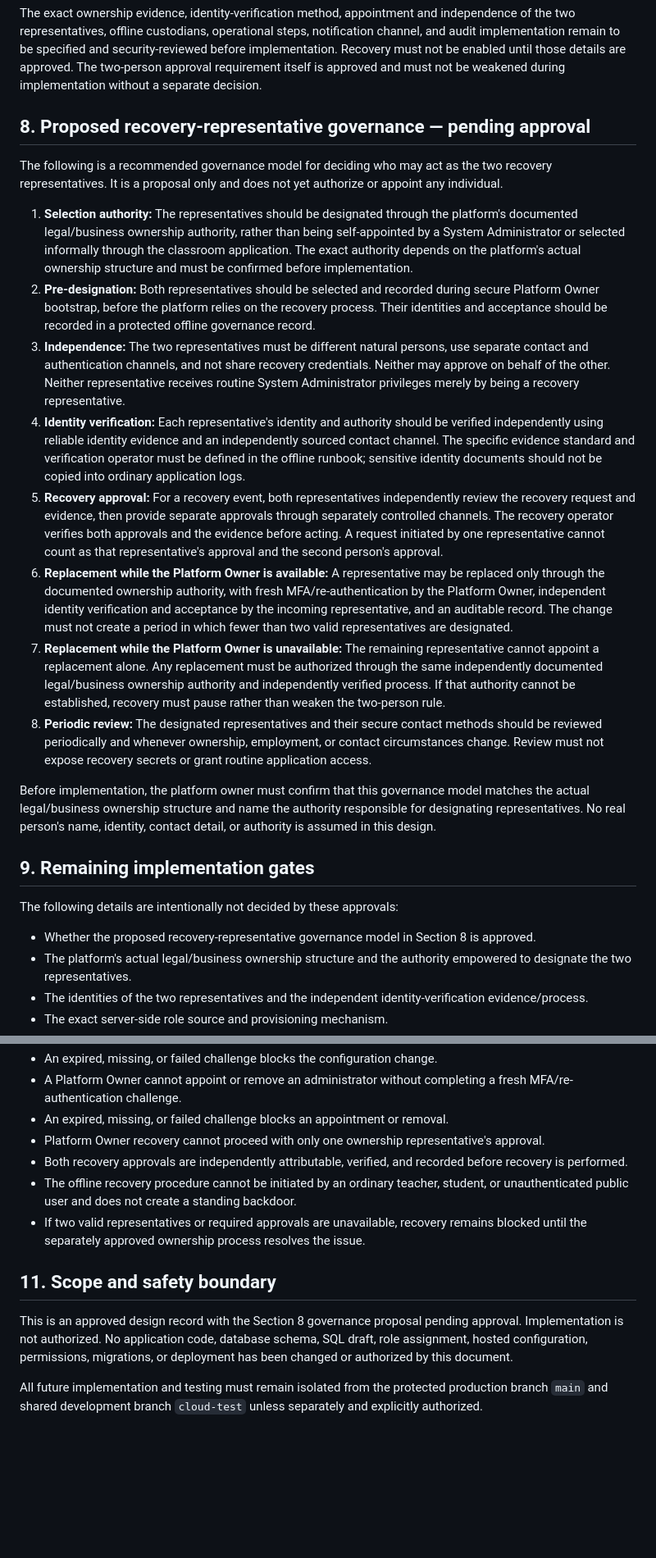
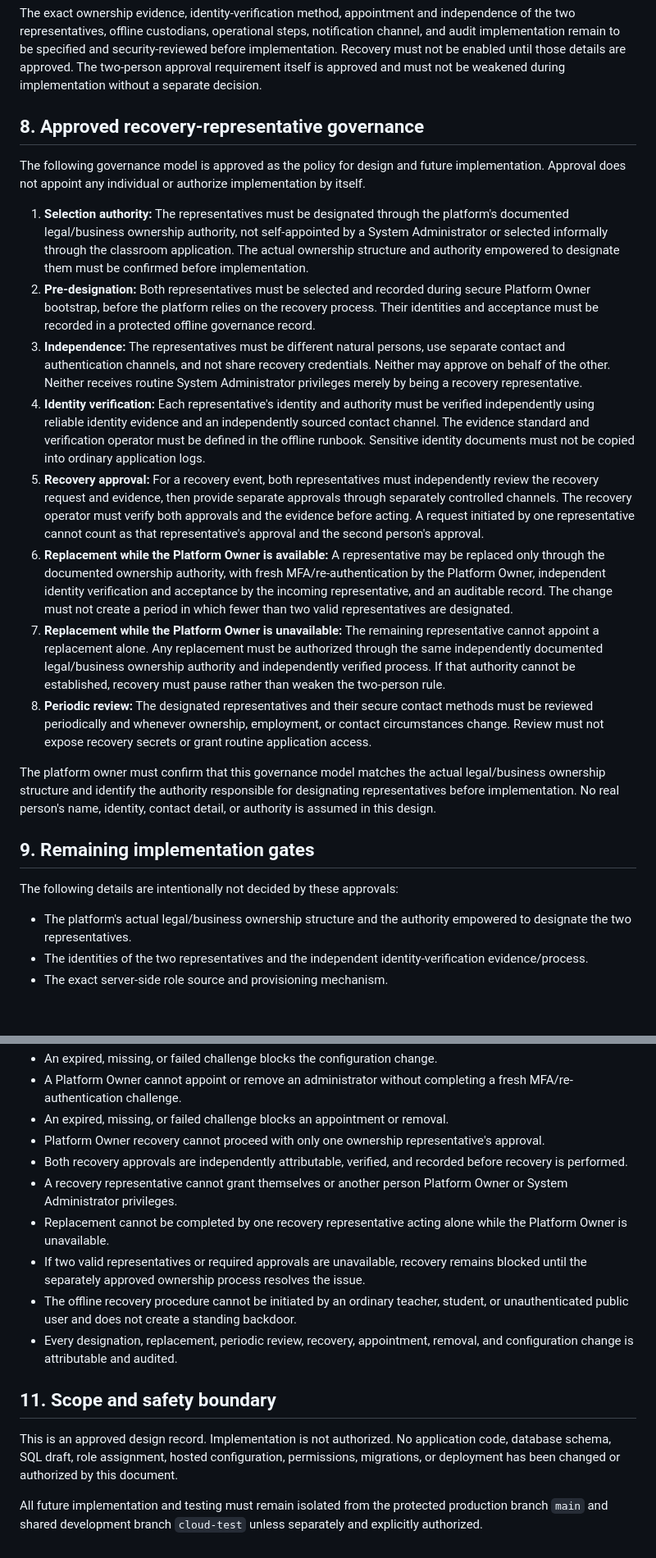
Before and after one commit to oyeleketemitope787-sys/temmy-smart-classroom, a Markdown page: security-review/classroom-transaction-tests/TEMMY_SYSTEM_ADMINISTRATOR_AUTHORIZATION_DESIGN.md, 2 parts joined by grey strips. Shown at 82% size. Rendered like a GitHub page; blank space fills up the shorter version.

Commit message:
Approve recovery representative governance policy

```diff
--- a/security-review/classroom-transaction-tests/TEMMY_SYSTEM_ADMINISTRATOR_AUTHORIZATION_DESIGN.md
+++ b/security-review/classroom-transaction-tests/TEMMY_SYSTEM_ADMINISTRATOR_AUTHORIZATION_DESIGN.md
@@ -91,25 +92,24 @@ Recovery secrets, proof documents, and other sensitive evidence must not be stor
 
 The exact ownership evidence, identity-verification method, appointment and independence of the two representatives, offline custodians, operational steps, notification channel, and audit implementation remain to be specified and security-reviewed before implementation. Recovery must not be enabled until those details are approved. The two-person approval requirement itself is approved and must not be weakened during implementation without a separate decision.
 
-## 8. Proposed recovery-representative governance — pending approval
+## 8. Approved recovery-representative governance
 
-The following is a recommended governance model for deciding who may act as the two recovery representatives. It is a proposal only and does not yet authorize or appoint any individual.
+The following governance model is approved as the policy for design and future implementation. Approval does not appoint any individual or authorize implementation by itself.
 
-1. **Selection authority:** The representatives should be designated through the platform's documented legal/business ownership authority, rather than being self-appointed by a System Administrator or selected informally through the classroom application. The exact authority depends on the platform's actual ownership structure and must be confirmed before implementation.
-2. **Pre-designation:** Both representatives should be selected and recorded during secure Platform Owner bootstrap, before the platform relies on the recovery process. Their identities and acceptance should be recorded in a protected offline governance record.
-3. **Independence:** The two representatives must be different natural persons, use separate contact and authentication channels, and not share recovery credentials. Neither may approve on behalf of the other. Neither representative receives routine System Administrator privileges merely by being a recovery representative.
-4. **Identity verification:** Each representative's identity and authority should be verified independently using reliable identity evidence and an independently sourced contact channel. The specific evidence standard and verification operator must be defined in the offline runbook; sensitive identity documents should not be copied into ordinary application logs.
-5. **Recovery approval:** For a recovery event, both representatives independently review the recovery request and evidence, then provide separate approvals through separately controlled channels. The recovery operator verifies both approvals and the evidence before acting. A request initiated by one representative cannot count as that representative's approval and the second person's approval.
+1. **Selection authority:** The representatives must be designated through the platform's documented legal/business ownership authority, not self-appointed by a System Administrator or selected informally through the classroom application. The actual ownership structure and authority empowered to designate them must be confirmed before implementation.
+2. **Pre-designation:** Both representatives must be selected and recorded during secure Platform Owner bootstrap, before the platform relies on the recovery process. Their identities and acceptance must be recorded in a protected offline governance record.
+3. **Independence:** The representatives must be different natural persons, use separate contact and authentication channels, and not share recovery credentials. Neither may approve on behalf of the other. Neither receives routine System Administrator privileges merely by being a recovery representative.
+4. **Identity verification:** Each representative's identity and authority must be verified independently using reliable identity evidence and an independently sourced contact channel. The evidence standard and verification operator must be defined in the offline runbook. Sensitive identity documents must not be copied into ordinary application logs.
+5. **Recovery approval:** For a recovery event, both representatives must independently review the recovery request and evidence, then provide separate approvals through separately controlled channels. The recovery operator must verify both approvals and the evidence before acting. A request initiated by one representative cannot count as that representative's approval and the second person's approval.
 6. **Replacement while the Platform Owner is available:** A representative may be replaced only through the documented ownership authority, with fresh MFA/re-authentication by the Platform Owner, independent identity verification and acceptance by the incoming representative, and an auditable record. The change must not create a period in which fewer than two valid representatives are designated.
 7. **Replacement while the Platform Owner is unavailable:** The remaining representative cannot appoint a replacement alone. Any replacement must be authorized through the same independently documented legal/business ownership authority and independently verified process. If that authority cannot be established, recovery must pause rather than weaken the two-person rule.
-8. **Periodic review:** The designated representatives and their secure contact methods should be reviewed periodically and whenever ownership, employment, or contact circumstances change. Review must not expose recovery secrets or grant routine application access.
+8. **Periodic review:** The designated representatives and their secure contact methods must be reviewed periodically and whenever ownership, employment, or contact circumstances change. Review must not expose recovery secrets or grant routine application access.
 
-Before implementation, the platform owner must confirm that this governance model matches the actual legal/business ownership structure and name the authority responsible for designating representatives. No real person's name, identity, contact detail, or authority is assumed in this design.
+The platform owner must confirm that this governance model matches the actual legal/business ownership structure and identify the authority responsible for designating representatives before implementation. No real person's name, identity, contact detail, or authority is assumed in this design.
 
 ## 9. Remaining implementation gates
 
 The following details are intentionally not decided by these approvals:
-- Whether the proposed recovery-representative governance model in Section 8 is approved.
 - The platform's actual legal/business ownership structure and the authority empowered to designate the two representatives.
 - The identities of the two representatives and the independent identity-verification evidence/process.
 - The exact server-side role source and provisioning mechanism.
@@ -133,11 +133,14 @@ Before production use, tests and operational review must demonstrate that:
 - An expired, missing, or failed challenge blocks an appointment or removal.
 - Platform Owner recovery cannot proceed with only one ownership representative's approval.
 - Both recovery approvals are independently attributable, verified, and recorded before recovery is performed.
+- A recovery representative cannot grant themselves or another person Platform Owner or System Administrator privileges.
+- Replacement cannot be completed by one recovery representative acting alone while the Platform Owner is unavailable.
+- If two valid representatives or required approvals are unavailable, recovery remains blocked until the separately approved ownership process resolves the issue.
 - The offline recovery procedure cannot be initiated by an ordinary teacher, student, or unauthenticated public user and does not create a standing backdoor.
-- If two valid representatives or required approvals are unavailable, recovery remains blocked until the separately approved ownership process resolves the issue.
+- Every designation, replacement, periodic review, recovery, appointment, removal, and configuration change is attributable and audited.
 
 ## 11. Scope and safety boundary
 
-This is an approved design record with the Section 8 governance proposal pending approval. Implementation is not authorized. No application code, database schema, SQL draft, role assignment, hosted configuration, permissions, migrations, or deployment has been changed or authorized by this document.
+This is an approved design record. Implementation is not authorized. No application code, database schema, SQL draft, role assignment, hosted configuration, permissions, migrations, or deployment has been changed or authorized by this document.
 
 All future implementation and testing must remain isolated from the protected production branch `main` and shared development branch `cloud-test` unless separately and explicitly authorized.
```
Also changed, not shown: other parts of security-review/classroom-transaction-tests/TEMMY_SYSTEM_ADMINISTRATOR_AUTHORIZATION_DESIGN.md (+1 -0 lines).
